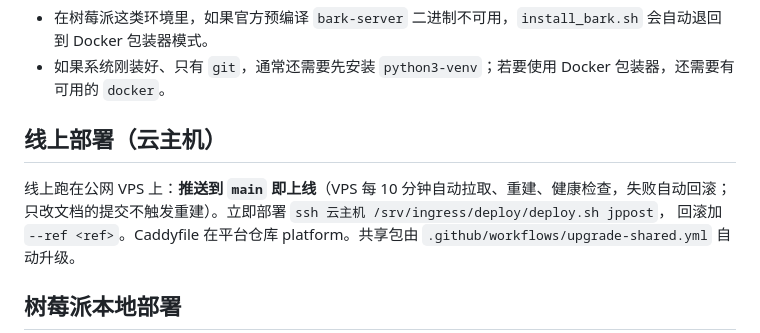
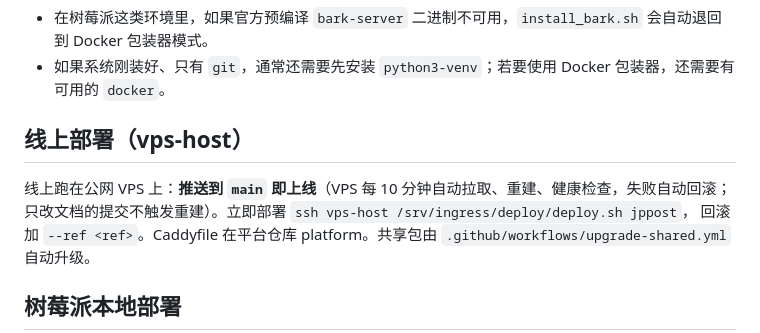
Before and after one commit to Szyoo/jppost-tracker, a Markdown page: README.md, the part around the change. GitHub-like rendering.

Commit message:
docs: VPS 迁到云主机轻量，ssh 别名 云主机 → vps-host
docs/云主机-vps-deploy.md 保留文件名（避免断链），开头注明已迁移；
历史进度记录与 Caddyfile.snippet（历史参考）不改。

```diff
--- a/README.md
+++ b/README.md
@@ -39,10 +39,10 @@
 - 在树莓派这类环境里，如果官方预编译 `bark-server` 二进制不可用，`install_bark.sh` 会自动退回到 Docker 包装器模式。
 - 如果系统刚装好、只有 `git`，通常还需要先安装 `python3-venv`；若要使用 Docker 包装器，还需要有可用的 `docker`。
 
-## 线上部署（云主机）
+## 线上部署（vps-host）
 
 线上跑在公网 VPS 上：**推送到 `main` 即上线**（VPS 每 10 分钟自动拉取、重建、健康检查，失败自动回滚；
-只改文档的提交不触发重建）。立即部署 `ssh 云主机 /srv/ingress/deploy/deploy.sh jppost`，
+只改文档的提交不触发重建）。立即部署 `ssh vps-host /srv/ingress/deploy/deploy.sh jppost`，
 回滚加 `--ref <ref>`。Caddyfile 在平台仓库 platform。共享包由
 `.github/workflows/upgrade-shared.yml` 自动升级。
 
```
